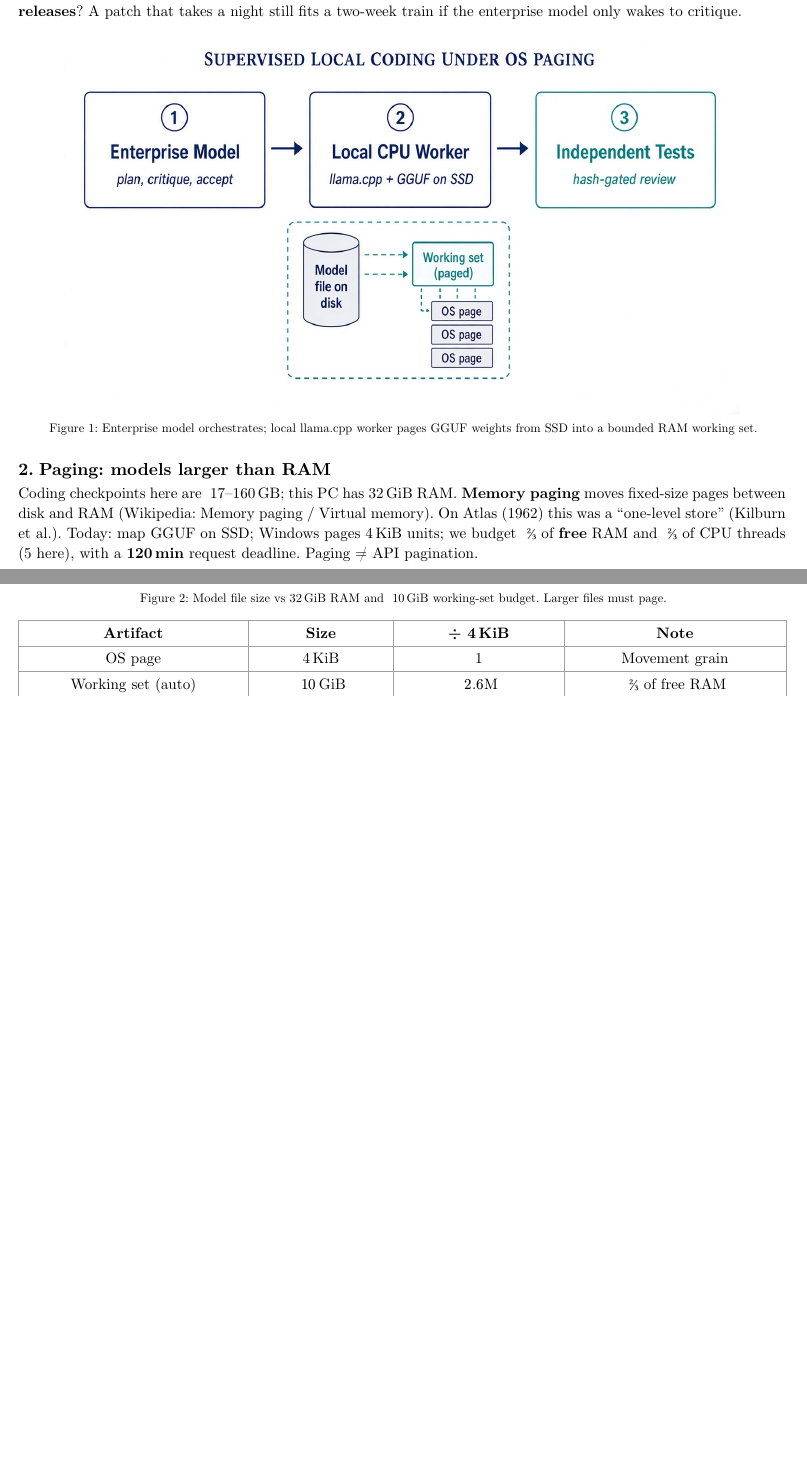
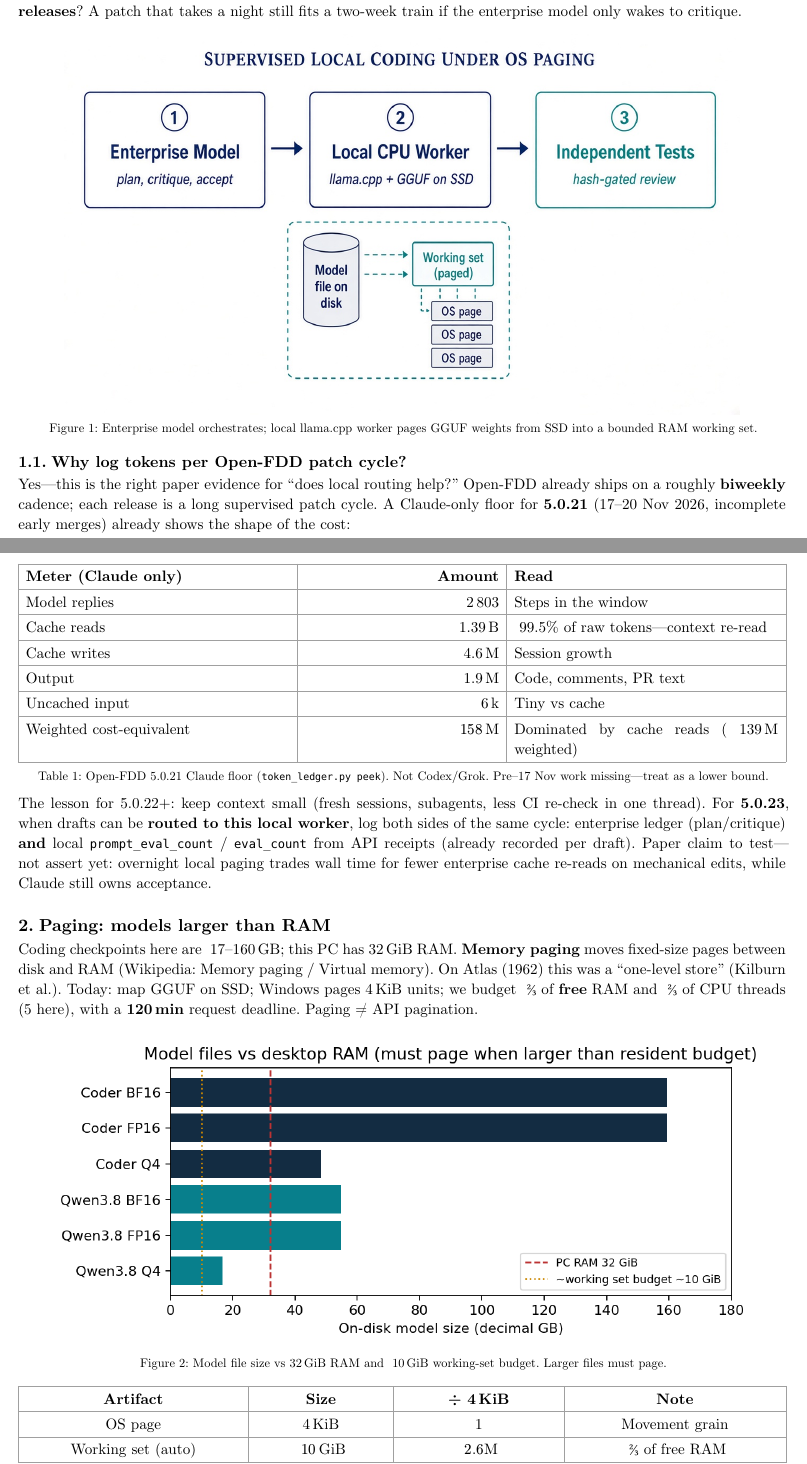
Before and after one commit to bbartling/local-worker-bench, a Typst document (docs/reports/typst/main.typ): two parts of pages 1 and 2 of 4, joined at a grey line, cut so that both start at the same text, the shorter picture padded with empty space. Compiled offline with Typst 0.15.

Commit message:
Add Open-FDD per-cycle token ledger motivation to the research note.
Cite the 5.0.21 Claude floor and pair it with local draft receipt counts for a future 5.0.23 routing comparison.

Co-authored-by: Cursor <cursoragent@cursor.com>

```diff
--- a/docs/reports/typst/main.typ
+++ b/docs/reports/typst/main.typ
@@ -54,6 +54,31 @@ Why not use long, slow local cycles between *biweekly Open-FDD releases*? A patc
   image("figures/fig-supervised-paging.jpg", width: 88%),
   caption: [Enterprise model orchestrates; local llama.cpp worker pages GGUF weights from SSD into a bounded RAM working set.],
 )
+
+== Why log tokens per Open-FDD patch cycle?
+
+Yes—this is the right paper evidence for “does local routing help?”
+Open-FDD already ships on a roughly *biweekly* cadence; each release is a long supervised patch cycle.
+A Claude-only floor for *5.0.21* (17–20 Nov 2026, incomplete early merges) already shows the shape of the cost:
+
+#figure(
+  table(
+    columns: (1.6fr, 1.2fr, 1.6fr),
+    align: (left, right, left),
+    [*Meter (Claude only)*], [*Amount*], [*Read*],
+    [Model replies], [2 803], [Steps in the window],
+    [Cache reads], [~1.39 B], [~99.5% of raw tokens—context re-read],
+    [Cache writes], [~4.6 M], [Session growth],
+    [Output], [~1.9 M], [Code, comments, PR text],
+    [Uncached input], [~6 k], [Tiny vs cache],
+    [Weighted cost-equivalent], [~$158$ M], [Dominated by cache reads (~139 M weighted)],
+  ),
+  caption: [Open-FDD 5.0.21 Claude floor (`token_ledger.py peek`). Not Codex/Grok. Pre–17 Nov work missing—treat as a lower bound.],
+)
+
+The lesson for 5.0.22+: keep context small (fresh sessions, subagents, less CI re-check in one thread).
+For *5.0.23*, when drafts can be *routed to this local worker*, log both sides of the same cycle: enterprise ledger (plan/critique) *and* local `prompt_eval_count` / `eval_count` from API receipts (already recorded per draft).
+Paper claim to test—not assert yet: overnight local paging trades wall time for fewer enterprise cache re-reads on mechanical edits, while Claude still owns acceptance.
 
 = Paging: models larger than RAM
 
```
Also changed, not shown: docs/reports/os-paging-research.pdf.
